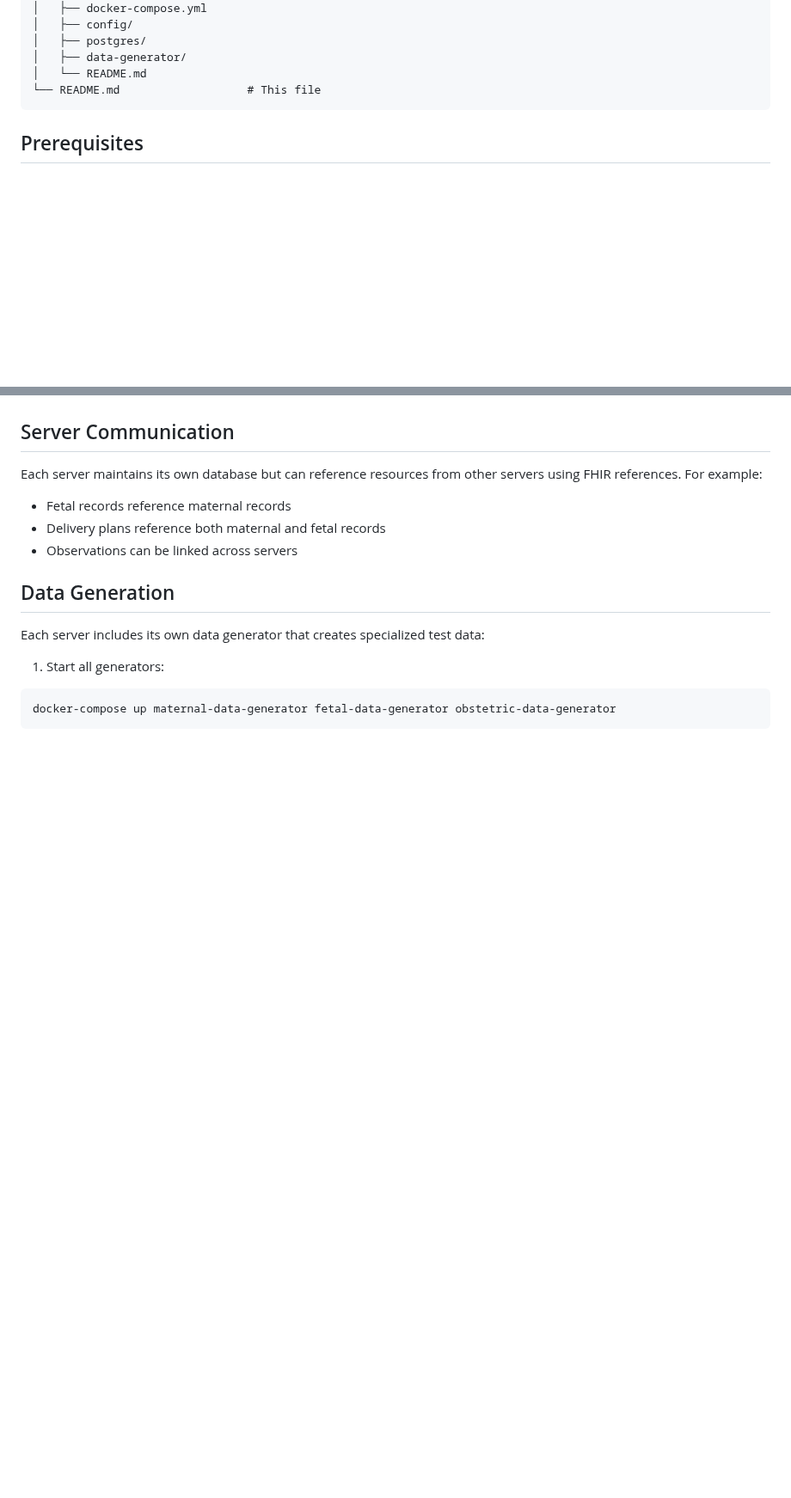
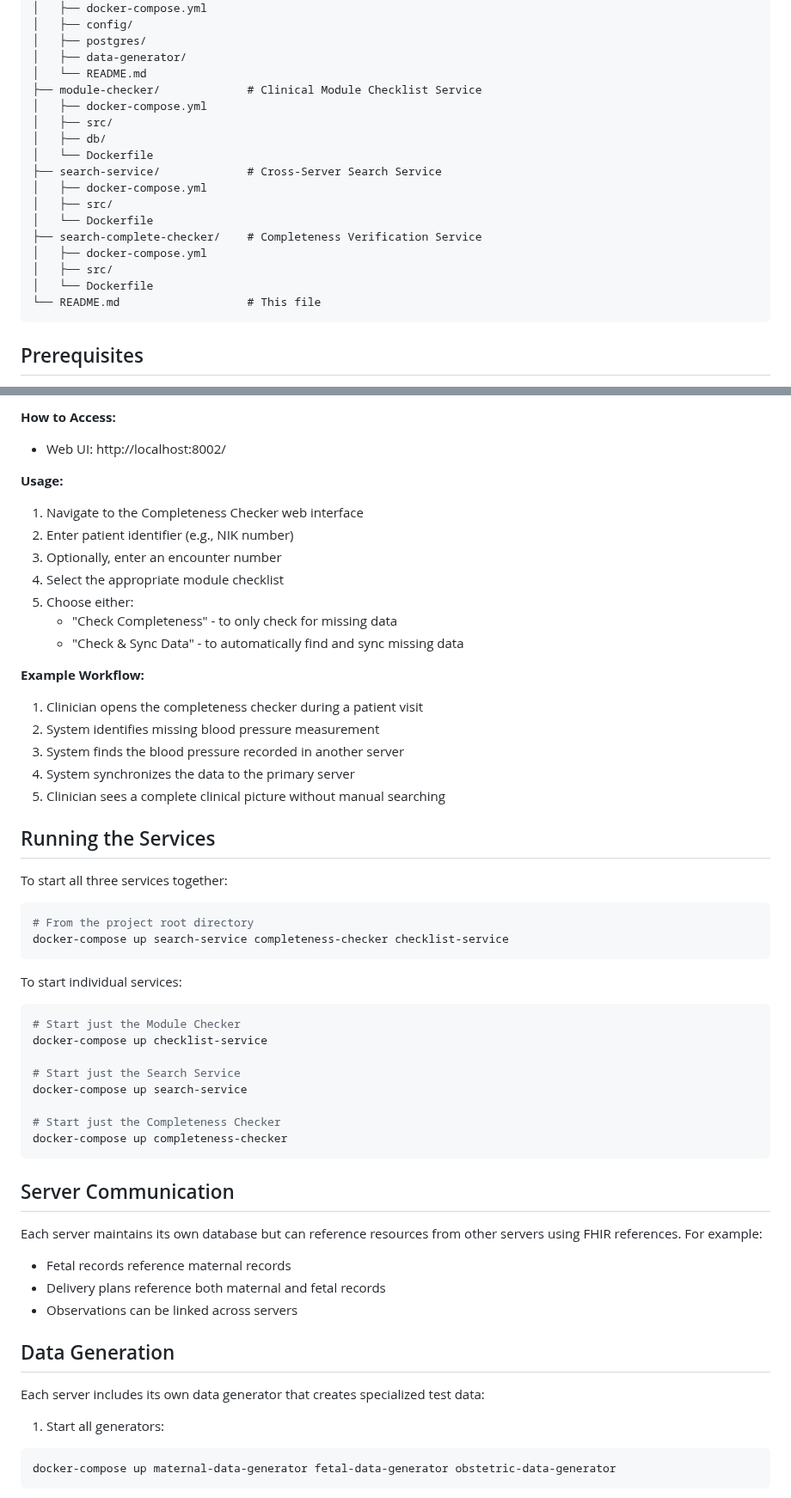
Before and after one commit to budityw23/multiservice-hapi-fhir-pregnant-women, a Markdown page: readme.md, 2 parts joined by grey strips. Shown at 86% size. GitHub-like rendering; blank space fills up the shorter version.

Commit message:
update readme documentation

````diff
--- a/readme.md
+++ b/readme.md
@@ -56,6 +56,19 @@ project-root/
 │   ├── postgres/
 │   ├── data-generator/
 │   └── README.md
+├── module-checker/             # Clinical Module Checklist Service
+│   ├── docker-compose.yml
+│   ├── src/
+│   ├── db/
+│   └── Dockerfile
+├── search-service/             # Cross-Server Search Service
+│   ├── docker-compose.yml
+│   ├── src/
+│   └── Dockerfile
+├── search-complete-checker/    # Completeness Verification Service
+│   ├── docker-compose.yml
+│   ├── src/
+│   └── Dockerfile
 └── README.md                   # This file
 ```
 
@@ -94,3 +180,43 @@ docker-compose up serverC  # For obstetric care
+**How to Access:**
+- Web UI: http://localhost:8002/
+
+**Usage:**
+1. Navigate to the Completeness Checker web interface
+2. Enter patient identifier (e.g., NIK number)
+3. Optionally, enter an encounter number
+4. Select the appropriate module checklist
+5. Choose either:
+   - "Check Completeness" - to only check for missing data
+   - "Check & Sync Data" - to automatically find and sync missing data
+
+**Example Workflow:**
+1. Clinician opens the completeness checker during a patient visit
+2. System identifies missing blood pressure measurement
+3. System finds the blood pressure recorded in another server
+4. System synchronizes the data to the primary server
+5. Clinician sees a complete clinical picture without manual searching
+
+## Running the Services
+
+To start all three services together:
+
+```bash
+# From the project root directory
+docker-compose up search-service completeness-checker checklist-service
+```
+
+To start individual services:
+
+```bash
+# Start just the Module Checker
+docker-compose up checklist-service
+
+# Start just the Search Service
+docker-compose up search-service
+
+# Start just the Completeness Checker
+docker-compose up completeness-checker
+```
 
 ## Server Communication
 
````
Also changed, not shown: other parts of readme.md (+113 -0 lines).
